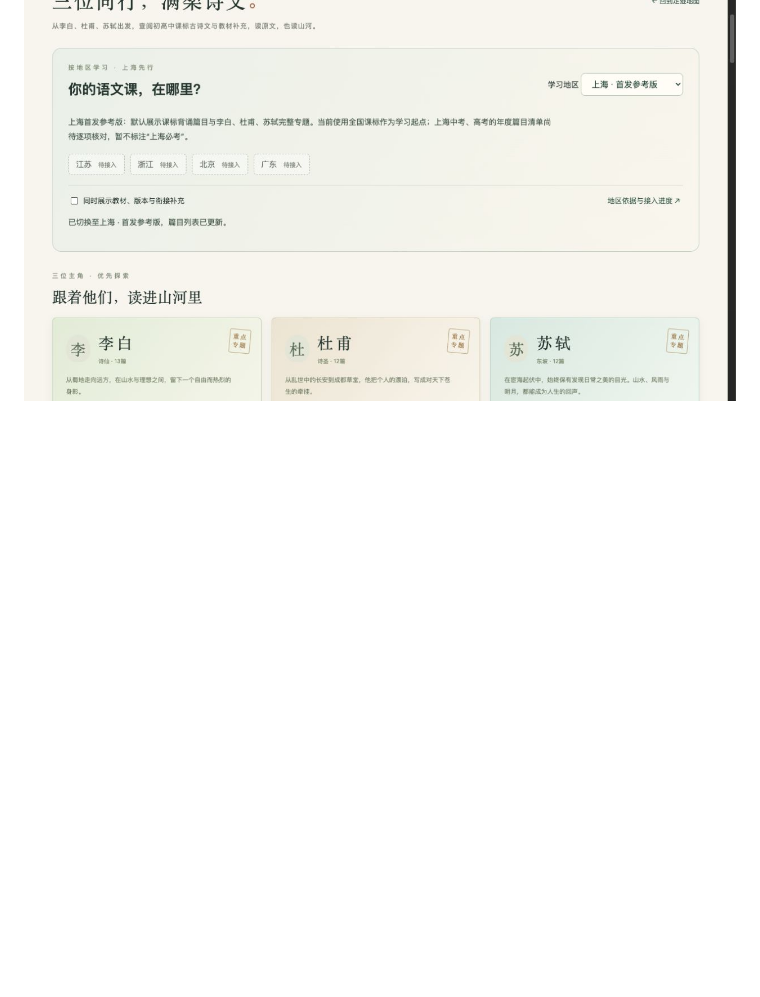
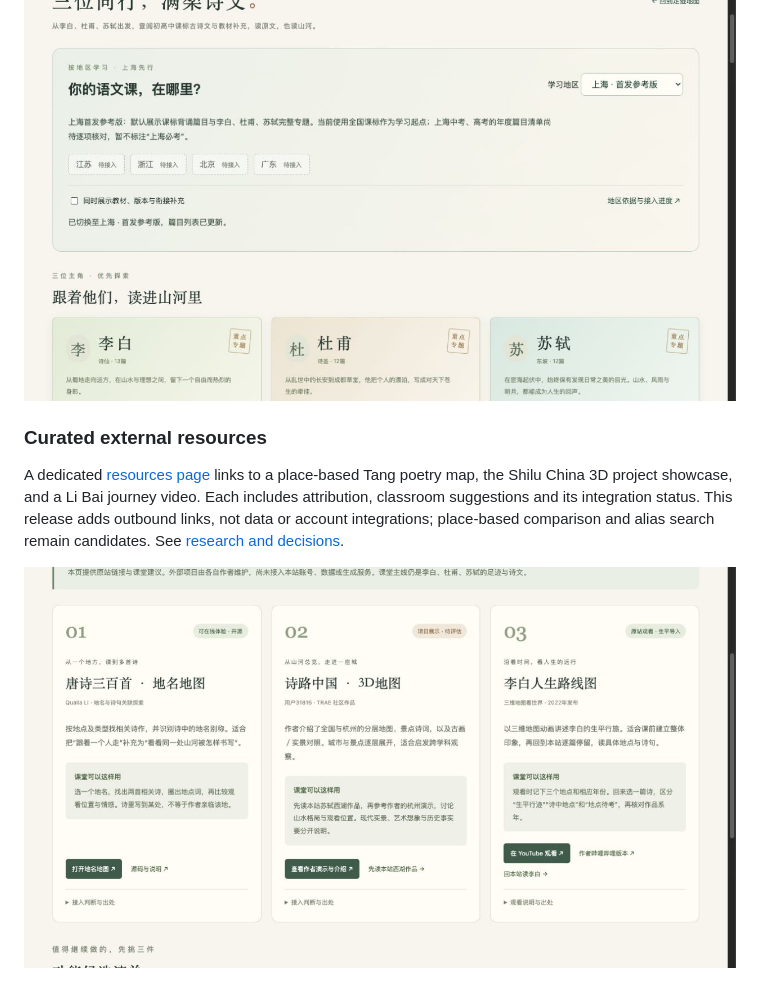
Before and after one commit to guori12321/shixing-shanhe, a Markdown page: README.en.md, the part around the change. Rendered like a GitHub page; pictures changed too: docs/screenshots/resources.png (added); blank space fills up the shorter version.

Commit message:
Add curated external poetry resources and integration assessment

```diff
--- a/README.en.md
+++ b/README.en.md
@@ -129,3 +129,9 @@ No single open-source license has been assigned to all repository content. Publi
 The bookshelf defaults to a Shanghai pilot reference view: national recitation entries plus all 37 works in the three featured poet collections. Readers can include supplements or switch to the full national reference catalog. This is **not yet a verified Shanghai annual exam list**. Jiangsu, Zhejiang, Beijing and Guangdong are clearly marked as planned and disabled. The regional preference persists across all four pages. See [rollout and sources](docs/REGIONS.md).
 
 ![Regional selection and featured poets](docs/screenshots/regions.png)
+
+### Curated external resources
+
+A dedicated [resources page](https://shixing-shanhe.guori12321.chatgpt.site/resources.html) links to a place-based Tang poetry map, the Shilu China 3D project showcase, and a Li Bai journey video. Each includes attribution, classroom suggestions and its integration status. This release adds outbound links, not data or account integrations; place-based comparison and alias search remain candidates. See [research and decisions](docs/EXTERNAL_RESOURCES.md).
+
+![Curated resources and classroom activities](docs/screenshots/resources.png)
```
Also changed, not shown: README.md (+6 -0 lines), docs/EXTERNAL_RESOURCES.md (added, +17 -0 lines), 6 other files.
